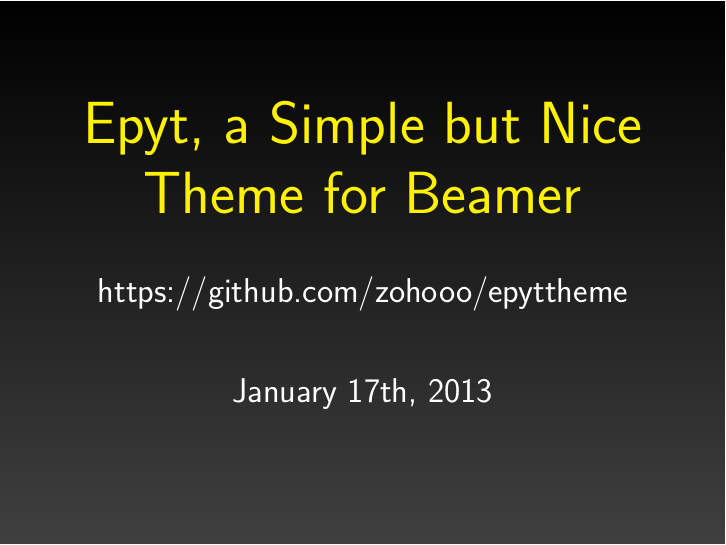
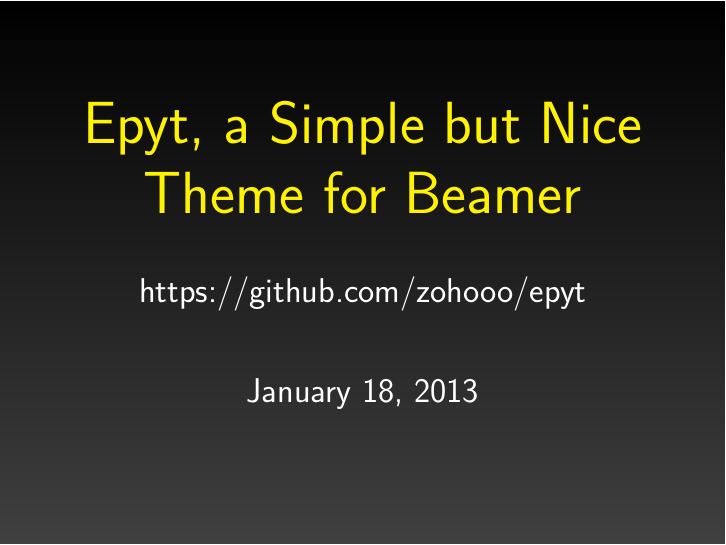
Before and after one commit to zohooo/epyt, LaTeX slides (epyt-demo.tex): page 1 of 16. Compiled offline with XeLaTeX.

Commit message:
rename project name

```diff
--- a/epyt-demo.tex
+++ b/epyt-demo.tex
@@ -9,8 +9,7 @@
 }
 
 \title{Epyt, a Simple but Nice Theme for Beamer}
-\author{https://github.com/zohooo/epyttheme}
-\date{January 17th, 2013}
+\author{https://github.com/zohooo/epyt}
 
 \begin{document}
 
```
Also changed, not shown: beamerthemeepyt.sty (+1 -1 lines).
